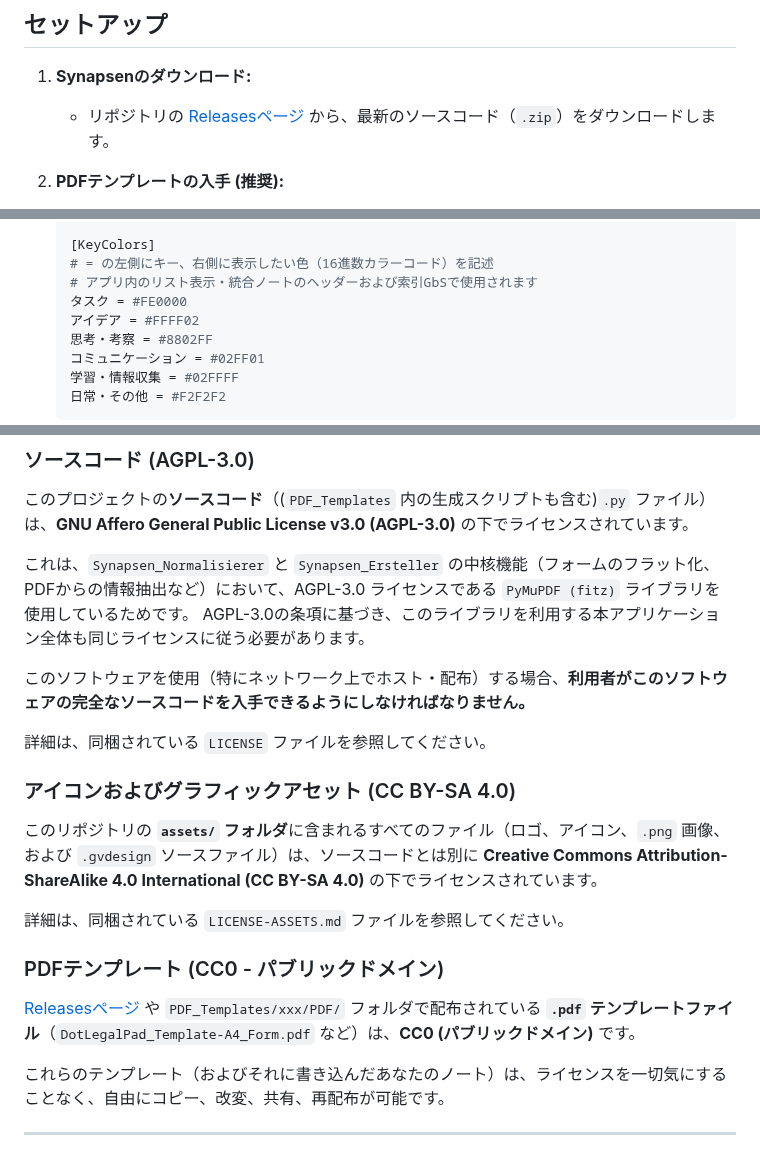
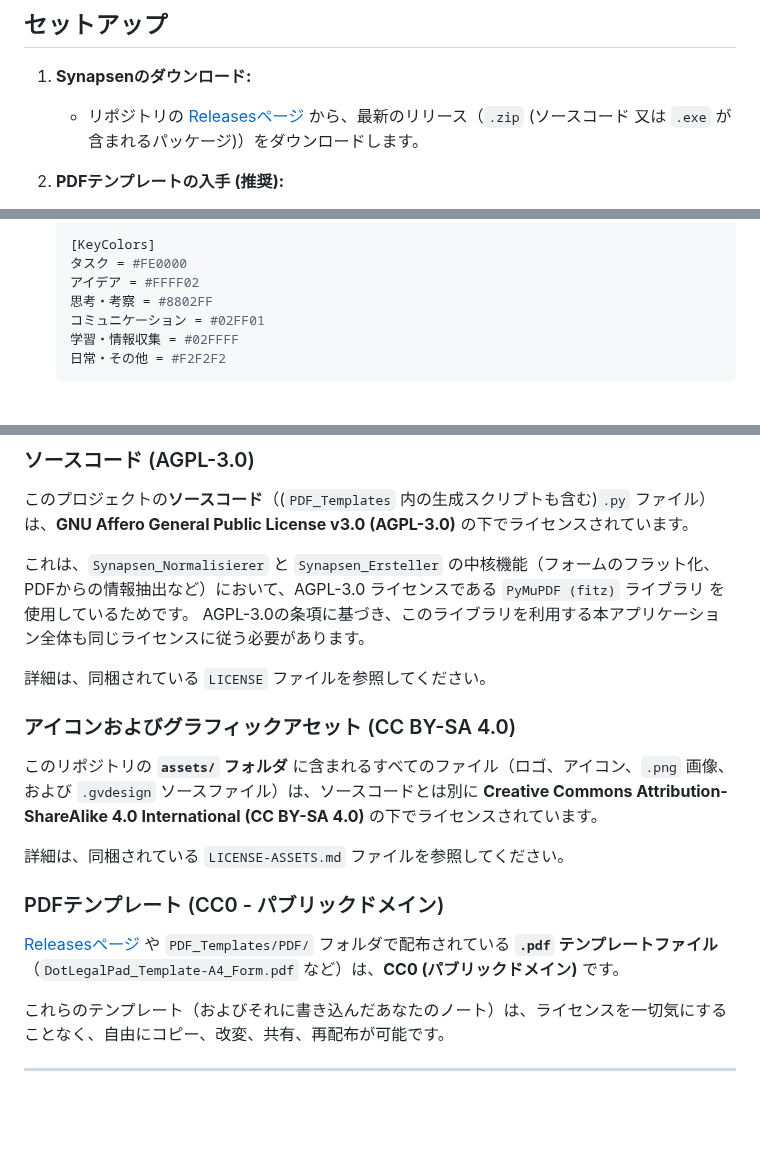
Before and after one commit to Kurato-Tsukishiro/Synapsen, a Markdown page: README.md, 3 parts joined by grey strips. Rendered like a GitHub page; folded sections open; blank space fills up the shorter version.

```diff
--- a/README.md
+++ b/README.md
@@ -66,7 +66,7 @@
 ## セットアップ
 
 1.  **Synapsenのダウンロード:**
-    * リポジトリの [Releasesページ](https://github.com/Kurato-Tsukishiro/Synapsen/releases) から、最新のソースコード（`.zip`）をダウンロードします。
+    * リポジトリの [Releasesページ](https://github.com/Kurato-Tsukishiro/Synapsen/releases) から、最新のリリース（`.zip` (ソースコード 又は `.exe` が含まれるパッケージ)）をダウンロードします。
 
 2.  **PDFテンプレートの入手 (推奨):**
     * `Synapsen` をより便利に使うため、**専用のPDFテンプレート**（`DotLegalPad_Template-A4_Form.pdf` など）の使用を推奨します。
@@ -140,8 +173,6 @@
     日常・その他 = ♥
 
     [KeyColors]
-    # = の左側にキー、右側に表示したい色（16進数カラーコード）を記述
-    # アプリ内のリスト表示・統合ノートのヘッダーおよび索引GbSで使用されます
     タスク = #FE0000
     アイデア = #FFFF02
     思考・考察 = #8802FF
@@ -236,22 +268,20 @@ Index Keyの選択肢（タグ）、フォント、レイアウトなどを変
 
 このプロジェクトの**ソースコード**（(`PDF_Templates` 内の生成スクリプトも含む)`.py` ファイル）は、**GNU Affero General Public License v3.0 (AGPL-3.0)** の下でライセンスされています。
 
-これは、`Synapsen_Normalisierer` と `Synapsen_Ersteller` の中核機能（フォームのフラット化、PDFからの情報抽出など）において、AGPL-3.0 ライセンスである `PyMuPDF (fitz)` ライブラリを使用しているためです。
+これは、`Synapsen_Normalisierer` と `Synapsen_Ersteller` の中核機能（フォームのフラット化、PDFからの情報抽出など）において、AGPL-3.0 ライセンスである `PyMuPDF (fitz)` ライブラリ を使用しているためです。
 AGPL-3.0の条項に基づき、このライブラリを利用する本アプリケーション全体も同じライセンスに従う必要があります。
-
-このソフトウェアを使用（特にネットワーク上でホスト・配布）する場合、**利用者がこのソフトウェアの完全なソースコードを入手できるようにしなければなりません。**
 
 詳細は、同梱されている `LICENSE` ファイルを参照してください。
 
 ### アイコンおよびグラフィックアセット (CC BY-SA 4.0)
 
-このリポジトリの **`assets/` フォルダ**に含まれるすべてのファイル（ロゴ、アイコン、`.png` 画像、および `.gvdesign` ソースファイル）は、ソースコードとは別に **Creative Commons Attribution-ShareAlike 4.0 International (CC BY-SA 4.0)** の下でライセンスされています。
+このリポジトリの **`assets/` フォルダ** に含まれるすべてのファイル（ロゴ、アイコン、`.png` 画像、および `.gvdesign` ソースファイル）は、ソースコードとは別に **Creative Commons Attribution-ShareAlike 4.0 International (CC BY-SA 4.0)** の下でライセンスされています。
 
 詳細は、同梱されている `LICENSE-ASSETS.md` ファイルを参照してください。
 
 ### PDFテンプレート (CC0 - パブリックドメイン)
 
-[Releasesページ](https://github.com/Kurato-Tsukishiro/Synapsen/releases) や `PDF_Templates/xxx/PDF/` フォルダで配布されている **`.pdf` テンプレートファイル**（`DotLegalPad_Template-A4_Form.pdf` など）は、**CC0 (パブリックドメイン)** です。
+[Releasesページ](https://github.com/Kurato-Tsukishiro/Synapsen/releases) や `PDF_Templates/PDF/` フォルダで配布されている **`.pdf` テンプレートファイル**（`DotLegalPad_Template-A4_Form.pdf` など）は、**CC0 (パブリックドメイン)** です。
 
 これらのテンプレート（およびそれに書き込んだあなたのノート）は、ライセンスを一切気にすることなく、自由にコピー、改変、共有、再配布が可能です。
 
```
Also changed, not shown: other parts of README.md (+44 -10 lines).
